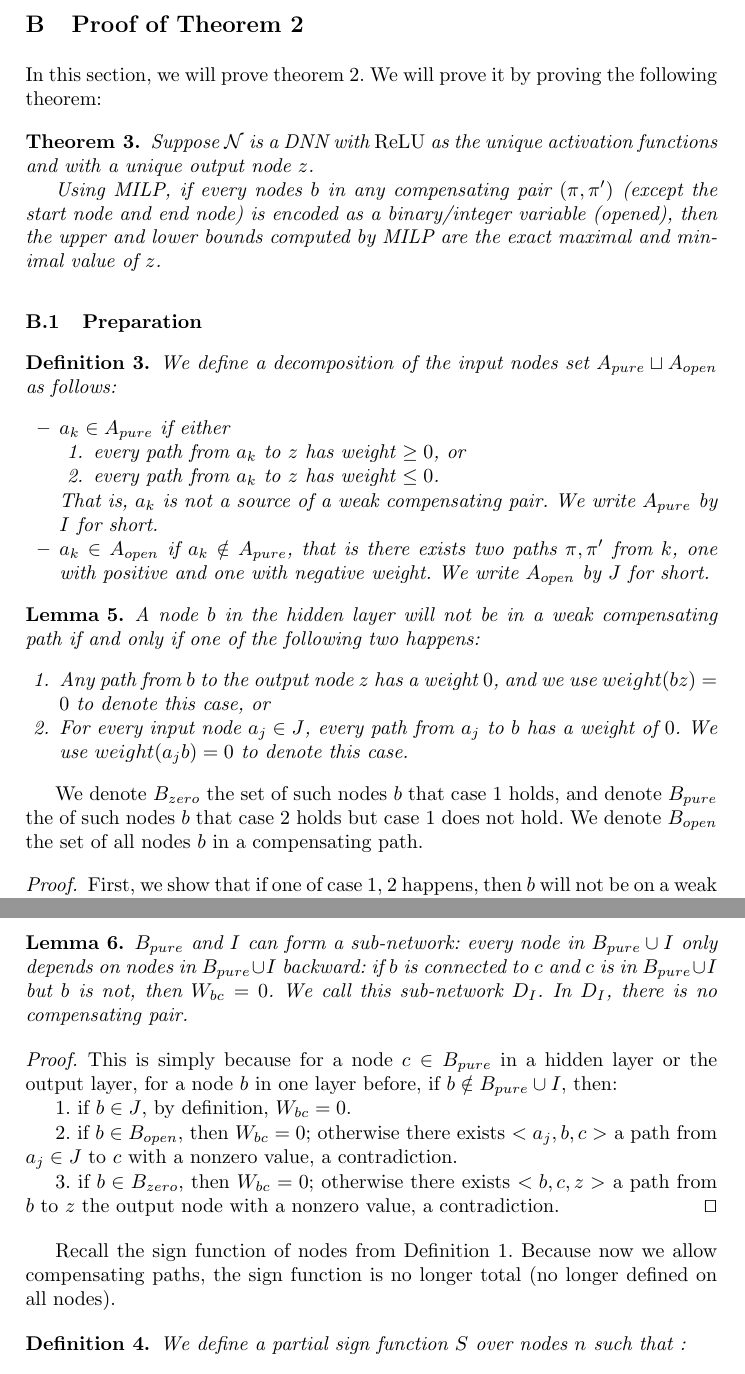
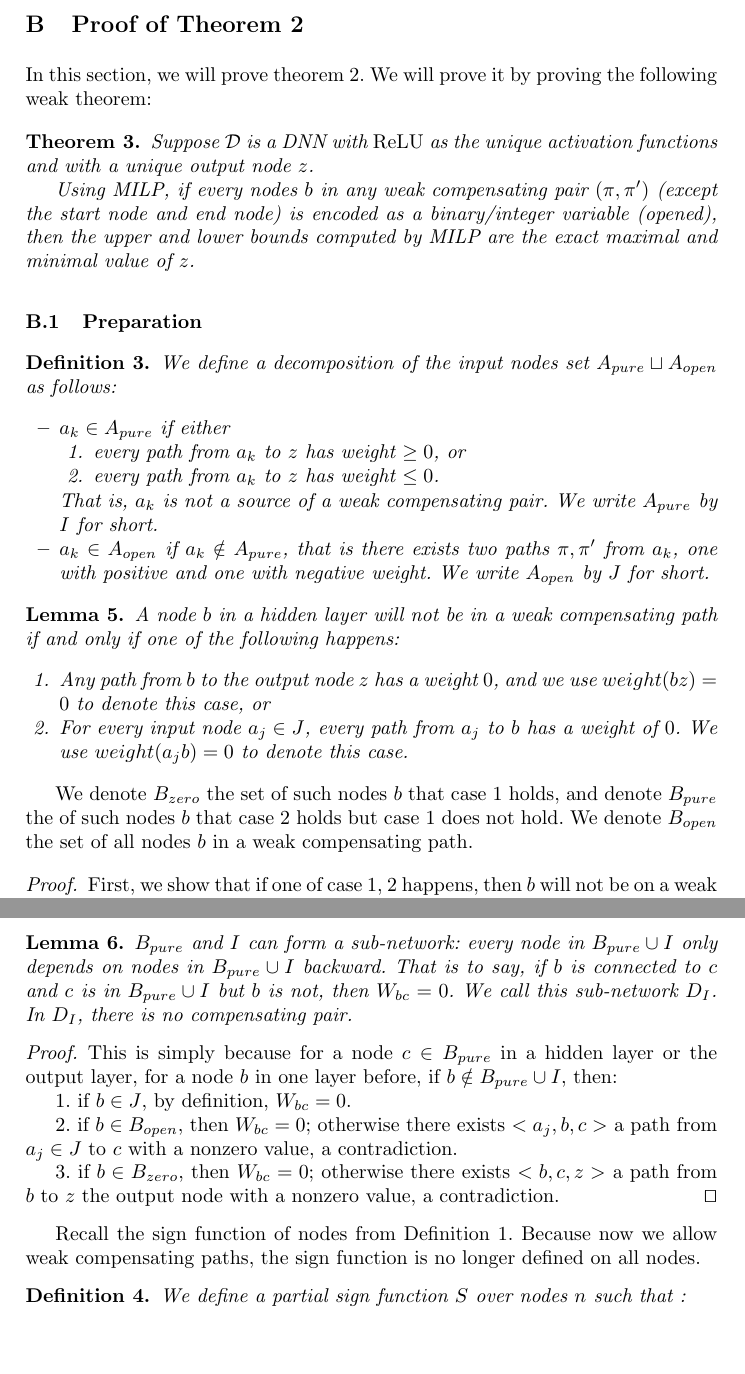
Before and after one commit to blaisegenest/vericompensate, a LaTeX thesis (Paper/Paper_noProof.tex, which reads Paper/proofs.tex): two parts of pages 24 and 25 of 29, joined at a grey line, cut so that both start at the same text, the shorter picture padded with empty space. Compiled offline with pdfLaTeX.

Commit message:
fix typos and others

```diff
--- a/Paper/proofs.tex
+++ b/Paper/proofs.tex
@@ -190,14 +190,14 @@ Using the concept of sign, now we introduce the key lemma for our theorem.
 
 			\section{Proof of Theorem \ref{th2}}
 
-			In this section, we will prove theorem \ref{th2}. We will prove it by proving the following theorem:
+			In this section, we will prove theorem \ref{th2}. We will prove it by proving the following weak theorem:
 
 			\begin{theorem} \label{thm:2}
 
 
-				Suppose $\mathcal{N}$ is a DNN with $\ReLU$ as the unique activation functions and with a unique output node $z$.
+				Suppose $\mathcal{D}$ is a DNN with $\ReLU$ as the unique activation functions and with a unique output node $z$.
 
-				Using MILP, if every nodes $b$ in any compensating pair
+				Using MILP, if every nodes $b$ in any weak compensating pair
 				$(\pi,\pi')$ (except the start node and end node) is encoded as a binary/integer variable (opened), then the upper and lower
 				bounds computed by MILP are the exact maximal and minimal value of $z$.
 			\end{theorem}
@@ -218,7 +218,7 @@ Using the concept of sign, now we introduce the key lemma for our theorem.
 
 					\end{enumerate}
 					That is, $a_k$ is not a source of a weak compensating pair. 	We write $A_{pure}$ by $I$ for short.
-					\item $a_k \in A_{open}$ if $a_k \notin A_{pure}$, that is there exists two paths $\pi,\pi'$ from $k$,
+					\item $a_k \in A_{open}$ if $a_k \notin A_{pure}$, that is there exists two paths $\pi,\pi'$ from $a_k$,
 					one with positive and one with negative weight. 	We write $A_{open}$ by $J$ for short.
 				\end{itemize}
 			\end{definition}
@@ -226,7 +226,7 @@ Using the concept of sign, now we introduce the key lemma for our theorem.
 
 
 			\begin{lemma} \label{lem:open_node_2}
-				A node $b$ in the hidden layer will not be in a weak compensating path if and only if one of the following two happens:
+				A node $b$ in a hidden layer will not be in a weak compensating path if and only if one of the following happens:
 				\begin{enumerate}
 					\item Any path from $b$ to the output node $z$ has a weight $0$, and we use $weight({bz})=0$ to denote this case, or
 					\item For every input node $a_j\in J$, every path from $a_j$ to $b$ has a weight of $0$. We use $weight({a_jb})=0$ to denote this case.
@@ -234,7 +234,7 @@ Using the concept of sign, now we introduce the key lemma for our theorem.
 
 			\end{lemma}
 
-			We denote $B_{zero}$ the set of such nodes $b$ that case 1 holds, and denote $B_{pure}$ the of such nodes $b$ that case 2 holds but case 1 does not hold.	We denote $B_{open}$ the set of all nodes $b$ in a compensating path.
+			We denote $B_{zero}$ the set of such nodes $b$ that case 1 holds, and denote $B_{pure}$ the of such nodes $b$ that case 2 holds but case 1 does not hold.	We denote $B_{open}$ the set of all nodes $b$ in a weak compensating path.
 
 			\begin{proof}
 				First, we show that if one of case 1, 2 happens, then $b$ will not be on a weak compensating pair. If 1), it is obvious. For 2, we reason by contradiction: assume there is a pair of weak compensating paths 	$(\pi,\pi')$ starting with $a$, with $b$ in $\pi$ and weight$(\pi) > 0$. It means that $a \in J$. A contradiction as 2) $weight({a_j,b})=0$ implies weight$(\pi)=0$.
@@ -248,7 +248,7 @@ Using the concept of sign, now we introduce the key lemma for our theorem.
 			\end{proof}
 
 			\begin{lemma}\label{lem:subnetwork}
-				$B_{pure}$ and $I$ can form a sub-network: every node in $B_{pure}\cup I$ only depends on nodes in $B_{pure}\cup I$ backward: if $b$ is connected to $c$ and $c$ is in $B_{pure}\cup I$ but $b$ is not, then $W_{bc}=0$. We call this sub-network $D_I$. In $D_I$, there is no compensating pair.
+				$B_{pure}$ and $I$ can form a sub-network: every node in $B_{pure}\cup I$ only depends on nodes in $B_{pure}\cup I$ backward. That is to say, if $b$ is connected to $c$ and $c$ is in $B_{pure}\cup I$ but $b$ is not, then $W_{bc}=0$. We call this sub-network $D_I$. In $D_I$, there is no compensating pair.
 			\end{lemma}
 
 			\begin{proof}
@@ -263,7 +263,7 @@ Using the concept of sign, now we introduce the key lemma for our theorem.
 
 
 
-			Recall the sign function of nodes from Definition \ref{sign_of_nodes}. Because now we allow compensating paths, the sign function is no longer total (no longer defined on all nodes).
+			Recall the sign function of nodes from Definition \ref{sign_of_nodes}. Because now we allow weak compensating paths, the sign function is no longer defined on all nodes.
 
 
 
```
Also changed, not shown: Paper/proofs.tex (6 more changed lines).
